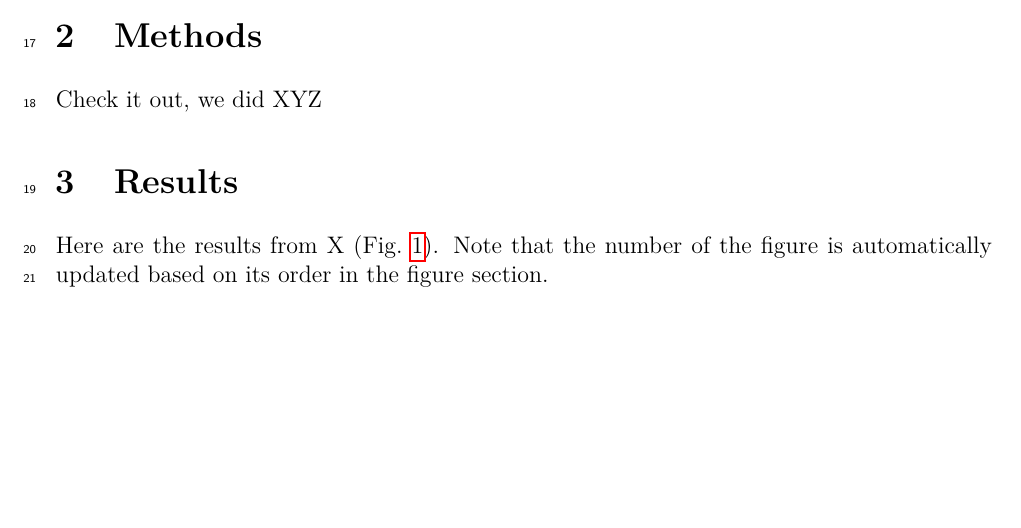
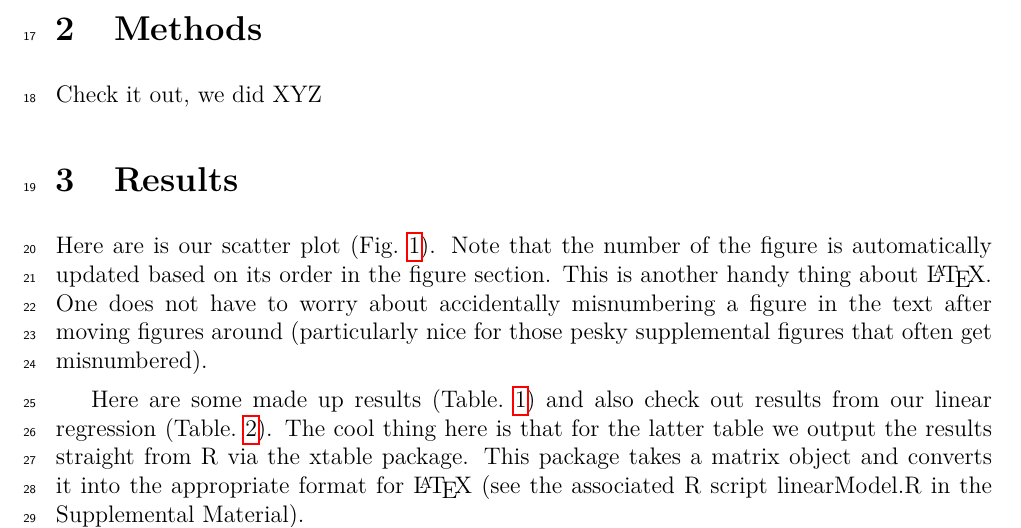
Before and after one commit to JHarrisonEcoEvo/Reproducible_workflow_tutorial, a LaTeX document (main.tex): part of page 2 of 6, cut so that both start at the same text, the shorter picture padded with empty space. Compiled offline with pdfLaTeX; a missing bibliography style is replaced by a similar one.

Commit message:
Updates from Overleaf

```diff
--- a/main.tex
+++ b/main.tex
@@ -31,6 +31,7 @@
 \usepackage{rotating}
 \usepackage{float} %to get displays to stay where one puts them
 \usepackage{hyperref} %use this to add URLs conveniently
+\usepackage{verbatim} %Use to paste txt files into document verbatim
 
 %%%%%%%%%%%%%%%%%%%%%%
 % Begin the document %
@@ -101,7 +102,9 @@ RECOMMENDED: You can also link your citation manager to your Overleaf project. S
 Check it out, we did XYZ
 
 \section{Results}
-Here are the results from X (Fig.~\ref{fig:scatterplot}). Note that the number of the figure is automatically updated based on its order in the figure section.
+Here are is our scatter plot (Fig.~\ref{fig:scatterplot}). Note that the number of the figure is automatically updated based on its order in the figure section. This is another handy thing about \LaTeX. One does not have to worry about accidentally misnumbering a figure in the text after moving figures around (particularly nice for those pesky supplemental figures that often get misnumbered).
+
+Here are some made up results (Table.~\ref{table:simpleExample}) and also check out results from our linear regression (Table.~\ref{table:lm_results}). The cool thing here is that for the latter table we output the results straight from R via the xtable package. This package takes a matrix object and converts it into the appropriate format for \LaTeX\ (see the associated R script linearModel.R in the Supplemental Material).
 
 \section{Discussion}
 
```
Also changed, not shown: main.tex (3 more changed lines).
